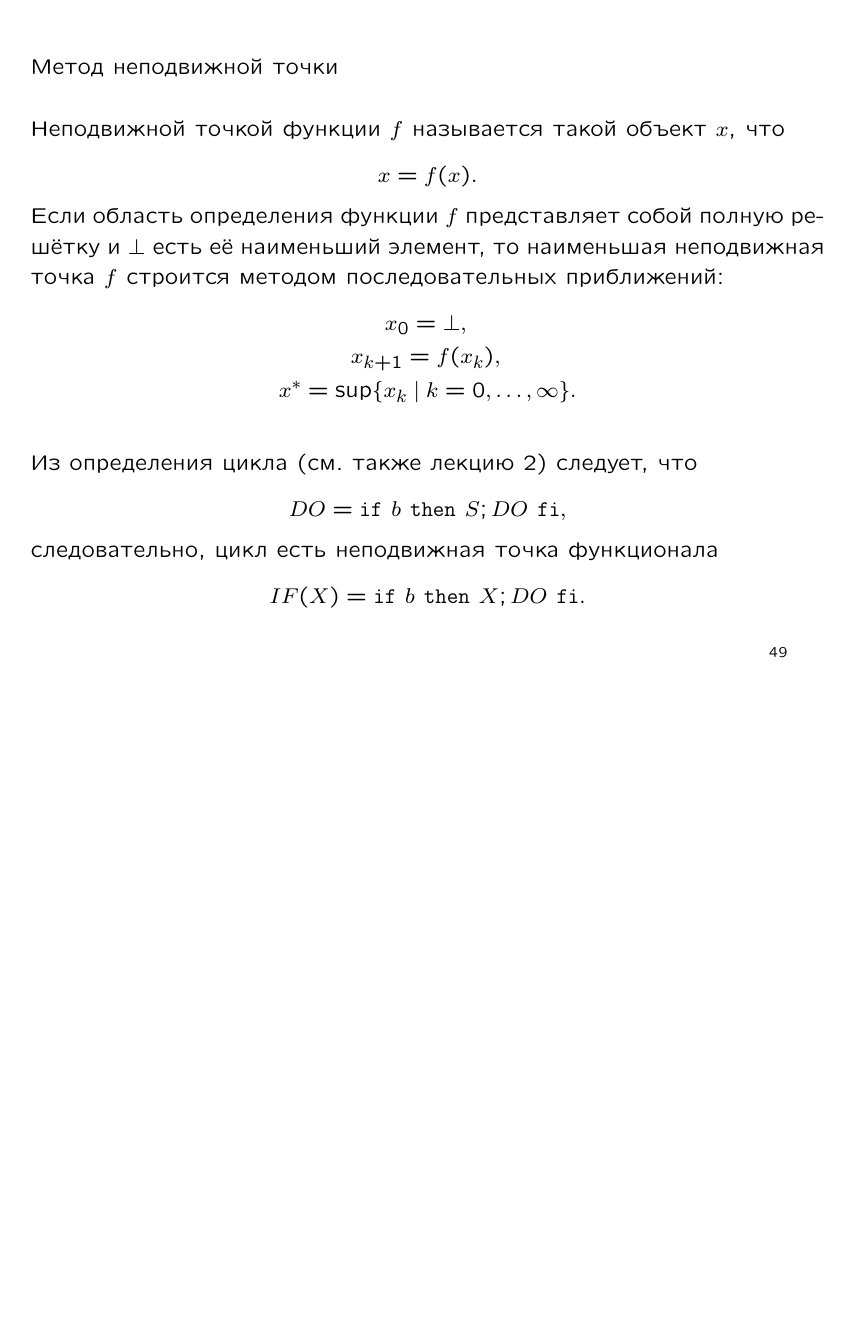
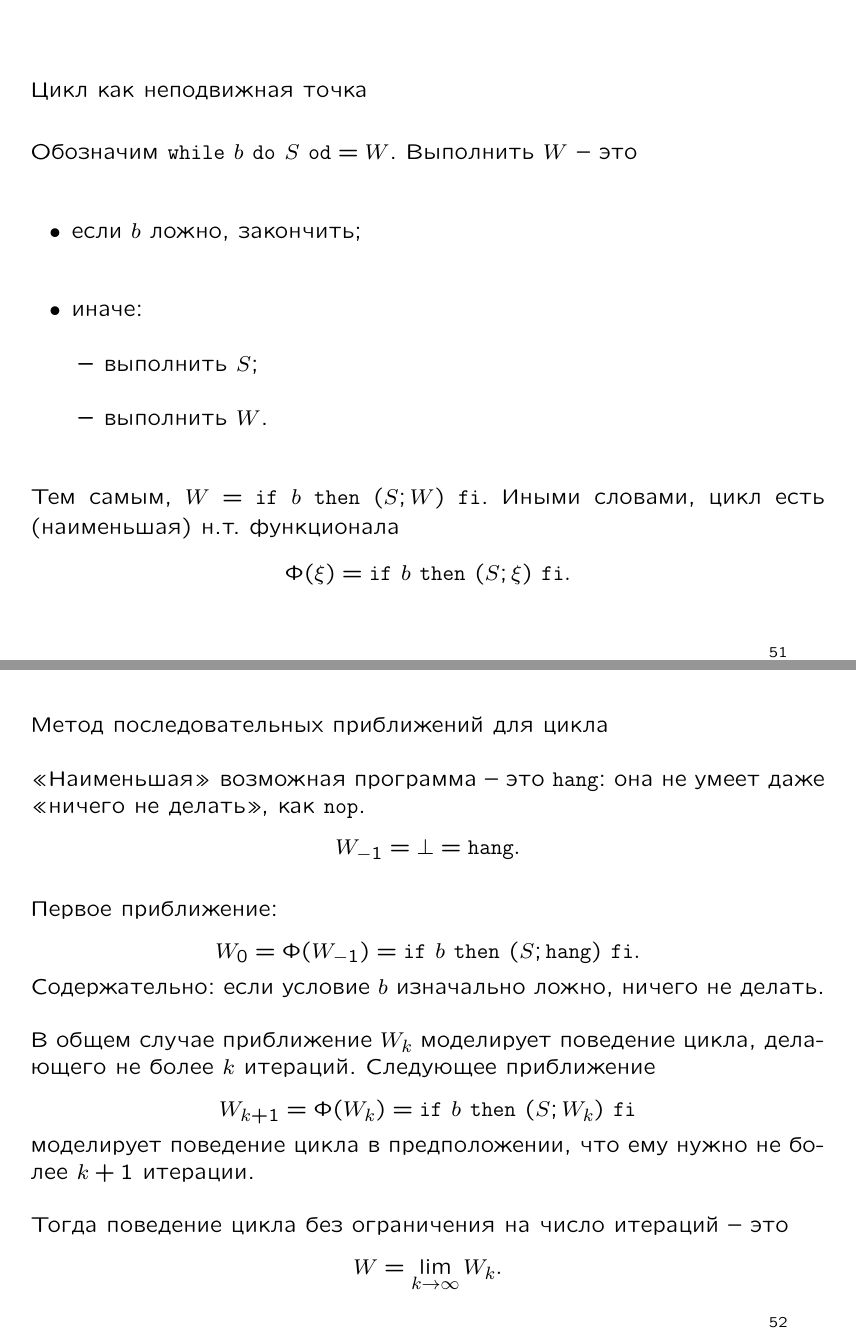
Before and after one commit to vvinnik-softheme/vv-lectures-formal, LaTeX slides (lecture.tex): page 49 of 54 before the commit and pages 51 and 52 of 57 after it, the two joined at a grey line, the shorter picture padded with empty space. Compiled offline with pdfLaTeX.

Commit message:
Fix minor issues. Add more about fixpoints

```diff
--- a/lecture.tex
+++ b/lecture.tex
@@ -991,4 +993,3 @@
 \end{slide}
 
 \begin{slide}
-        Метод неподвижной точки
@@ -995,8 +1002 @@
 
-        Неподвижной точкой функции~$f$ называется такой объект~$x$, что
-        \[
-                x = f(x) .
-        \]
-        Если область определения функции~$f$ представляет собой полную решётку и~$\bot$ есть её
-        наименьший элемент, то наименьшая неподвижная точка~$f$ строится методом последовательных
-        приближений:
@@ -1003,4 +1022,2 @@
         \begin{eqnarray*}
                 &x_0 = \bot,\\
-                &x_{k+1} = f(x_k),\\
-                &x^* = \supremum \{ x_k \mid k=0,\ldots,\infty\} .
@@ -1007,12 +1027,48 @@
         \end{eqnarray*}
+\end{slide}
 
-        Из определения цикла (см. также лекцию~2) следует, что
+\begin{slide}
+        Цикл как неподвижная точка
+
+        Обозначим $\while{b}{S} = W$. Выполнить~$W$~-- это
+        \begin{itemize}
+                \item если $b$ ложно, закончить;
+                \item иначе:
+                        \begin{itemize}
+                                \item выполнить~$S$;
+                                \item выполнить~$W$.
+                        \end{itemize}
+        \end{itemize}
+
+        Тем самым, $W = \ifthen{b}{(S ; W)}$. Иными словами, цикл есть (наименьшая) н.т. функционала
         \[
-                DO = \ifthen{b}{S; DO} ,
+                \Phi(\xi) = \ifthen{b}{(S ; \xi)} .
         \]
-        следовательно, цикл есть неподвижная точка функционала
+\end{slide}
+
+\begin{slide}
+        Метод последовательных приближений для цикла
+
+        "<Наименьшая"> возможная программа~-- это $\hang$: она не умеет даже "<ничего не делать">, как $\nop$.
         \[
-                IF(X) = \ifthen{b}{X; DO} .
+                W_{-1} = \bot = \hang .
+        \]
+
+        Первое приближение:
+        \[
+                W_0 = \Phi(W_{-1}) = \ifthen{b}{(S ; \hang)} .
+        \]
+        Содержательно: если условие~$b$ изначально ложно, ничего не делать.
+
+        В общем случае приближение~$W_k$ моделирует поведение цикла, делающего не более $k$ итераций. Следующее приближение
+        \[
+                W_{k+1} = \Phi(W_k) = \ifthen{b}{(S ; W_k)}
+        \]
+        моделирует поведение цикла в предположении, что ему нужно не более~$k+1$ итерации.
+
+        Тогда поведение цикла без ограничения на число итераций~-- это
+        \[
+                W = \lim_{k \to \infty} W_k .
         \]
 \end{slide}
 
```
Also changed, not shown: lecture.tex (54 more changed lines).
